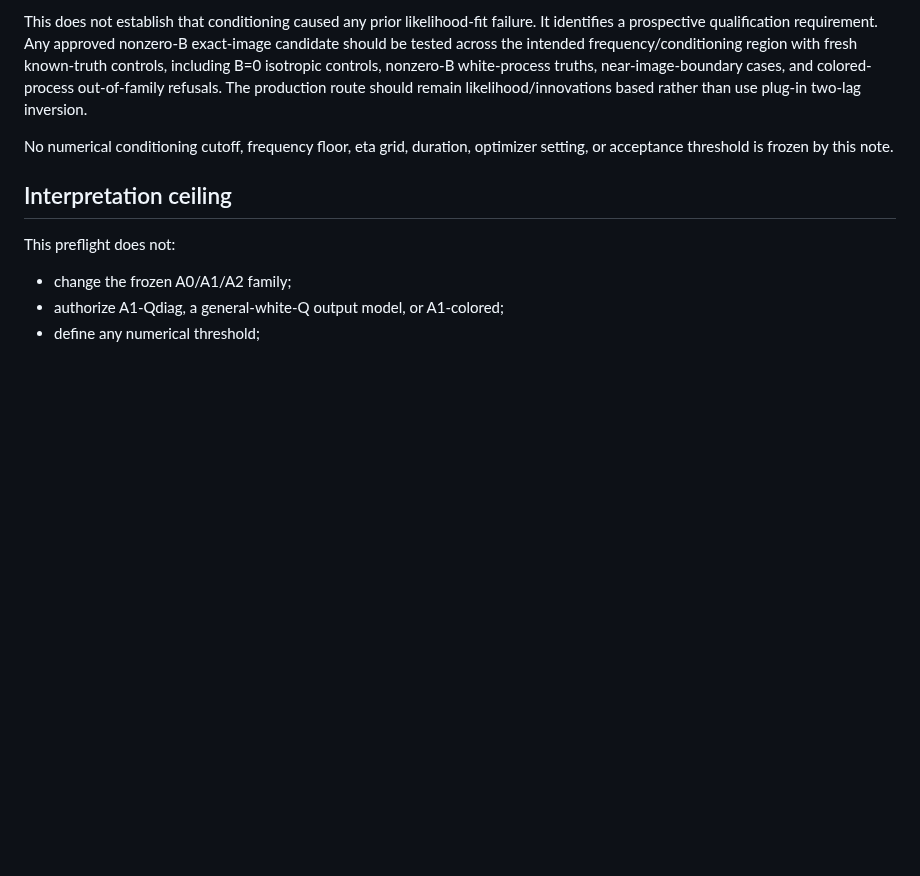
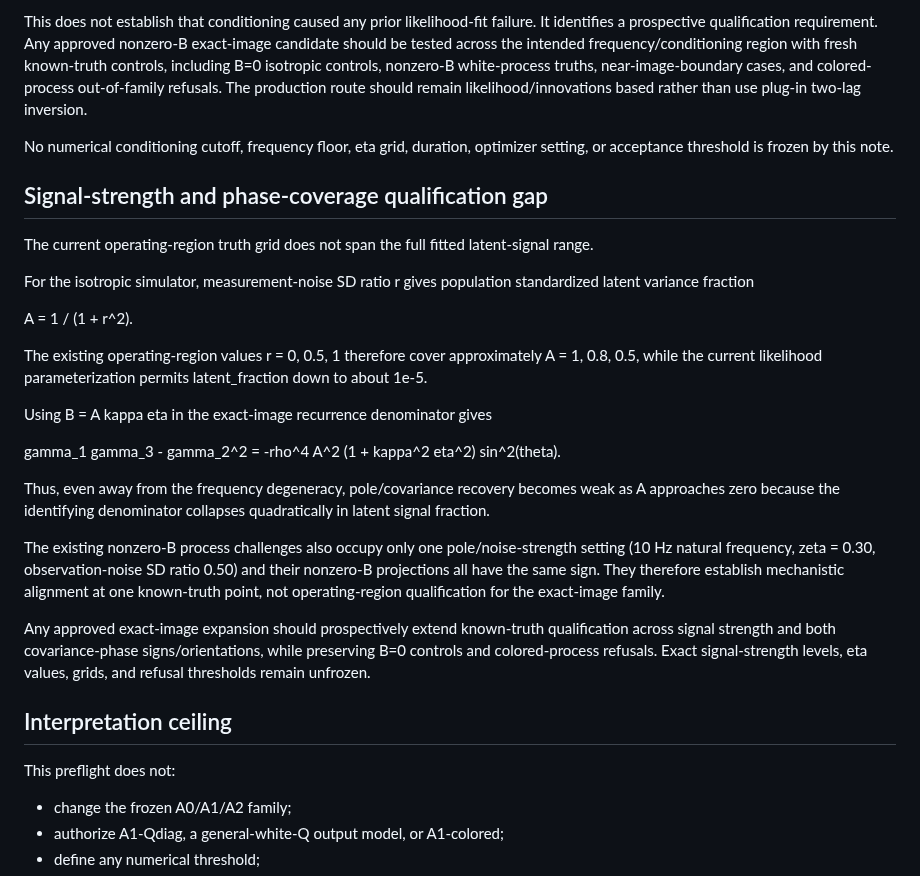
Before and after one commit to SymC-Universe/Biomedical, a Markdown page: NSD_vNext/docs/STATE_SPACE_WHITE_PROCESS_POLE_IDENTIFIABILITY_PREFLIGHT_v0.1.md, the part around the change. Drawn GitHub-style; blank space fills up the shorter version.

Commit message:
docs(nsd): record exact-image signal-strength coverage gap

```diff
--- a/NSD_vNext/docs/STATE_SPACE_WHITE_PROCESS_POLE_IDENTIFIABILITY_PREFLIGHT_v0.1.md
+++ b/NSD_vNext/docs/STATE_SPACE_WHITE_PROCESS_POLE_IDENTIFIABILITY_PREFLIGHT_v0.1.md
@@ -238,6 +238,29 @@ This does not establish that conditioning caused any prior likelihood-fit failur
 No numerical conditioning cutoff, frequency floor, eta grid, duration, optimizer setting, or acceptance threshold is frozen by this note.
 
 
+
+## Signal-strength and phase-coverage qualification gap
+
+The current operating-region truth grid does not span the full fitted latent-signal range.
+
+For the isotropic simulator, measurement-noise SD ratio r gives population standardized latent variance fraction
+
+A = 1 / (1 + r^2).
+
+The existing operating-region values r = 0, 0.5, 1 therefore cover approximately A = 1, 0.8, 0.5, while the current likelihood parameterization permits latent_fraction down to about 1e-5.
+
+Using B = A kappa eta in the exact-image recurrence denominator gives
+
+gamma_1 gamma_3 - gamma_2^2
+= -rho^4 A^2 (1 + kappa^2 eta^2) sin^2(theta).
+
+Thus, even away from the frequency degeneracy, pole/covariance recovery becomes weak as A approaches zero because the identifying denominator collapses quadratically in latent signal fraction.
+
+The existing nonzero-B process challenges also occupy only one pole/noise-strength setting (10 Hz natural frequency, zeta = 0.30, observation-noise SD ratio 0.50) and their nonzero-B projections all have the same sign. They therefore establish mechanistic alignment at one known-truth point, not operating-region qualification for the exact-image family.
+
+Any approved exact-image expansion should prospectively extend known-truth qualification across signal strength and both covariance-phase signs/orientations, while preserving B=0 controls and colored-process refusals. Exact signal-strength levels, eta values, grids, and refusal thresholds remain unfrozen.
+
+
 ## Interpretation ceiling
 
 This preflight does not:
```
